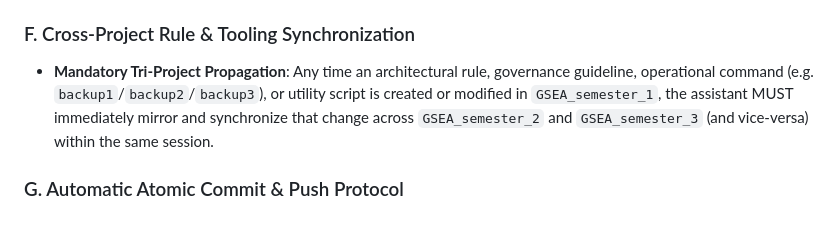
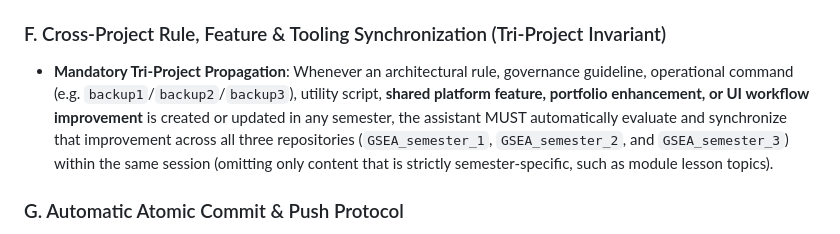
Before and after one commit to powerforcemotiondrive-pixel/GSEA_Semester_2, a Markdown page: AGENTS.md, the part around the change. GitHub-like rendering.

Commit message:
docs(rules): strengthen Rule 1.F to mandate cross-project feature and portfolio synchronization

```diff
--- a/AGENTS.md
+++ b/AGENTS.md
@@ -63,8 +63,8 @@ Course administration (student lists, teacher assignments, weekly schedules, and
 - **`backup3` Trigger**: Whenever the user sends `backup3`, the assistant immediately runs `npm run backup3` (or `node scripts/backup.js semester3`) to bundle a full dated archive into `/Users/philparris/Documents/moodle_backups/GSEA_semester_3/` and confirms the file path and archive size.
 - **Archive Convention**: Archives are named `GSEA_Semester_X_backup_YYYY-MM-DD_HHmm.zip`, containing the full project source and compiled assets while omitting `node_modules` and `.git`.
 
-### F. Cross-Project Rule & Tooling Synchronization
-- **Mandatory Tri-Project Propagation**: Any time an architectural rule, governance guideline, operational command (e.g. `backup1`/`backup2`/`backup3`), or utility script is created or modified in `GSEA_semester_1`, the assistant MUST immediately mirror and synchronize that change across `GSEA_semester_2` and `GSEA_semester_3` (and vice-versa) within the same session.
+### F. Cross-Project Rule, Feature & Tooling Synchronization (Tri-Project Invariant)
+- **Mandatory Tri-Project Propagation**: Whenever an architectural rule, governance guideline, operational command (e.g. `backup1`/`backup2`/`backup3`), utility script, **shared platform feature, portfolio enhancement, or UI workflow improvement** is created or updated in any semester, the assistant MUST automatically evaluate and synchronize that improvement across all three repositories (`GSEA_semester_1`, `GSEA_semester_2`, and `GSEA_semester_3`) within the same session (omitting only content that is strictly semester-specific, such as module lesson topics).
 
 ### G. Automatic Atomic Commit & Push Protocol
 - **Single-Step Remote Synchronization**: Whenever the user instructs the assistant to `"Commit"` or `"Commit changes"`, the assistant MUST automatically execute **both** `git commit` AND `git push origin main` together in one seamless step, ensuring GitHub and GitHub Pages stay continuously synchronized with local progress.
```
